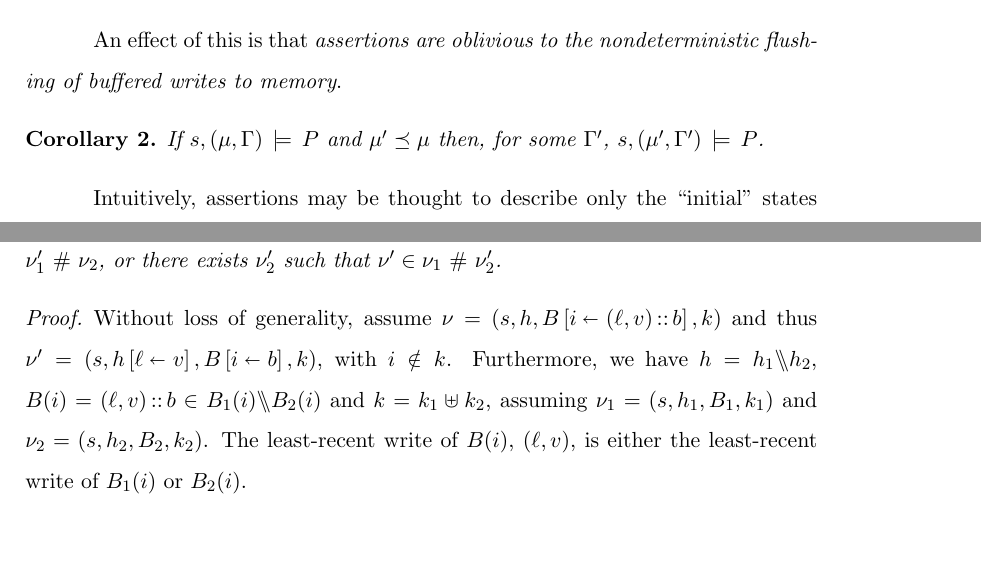
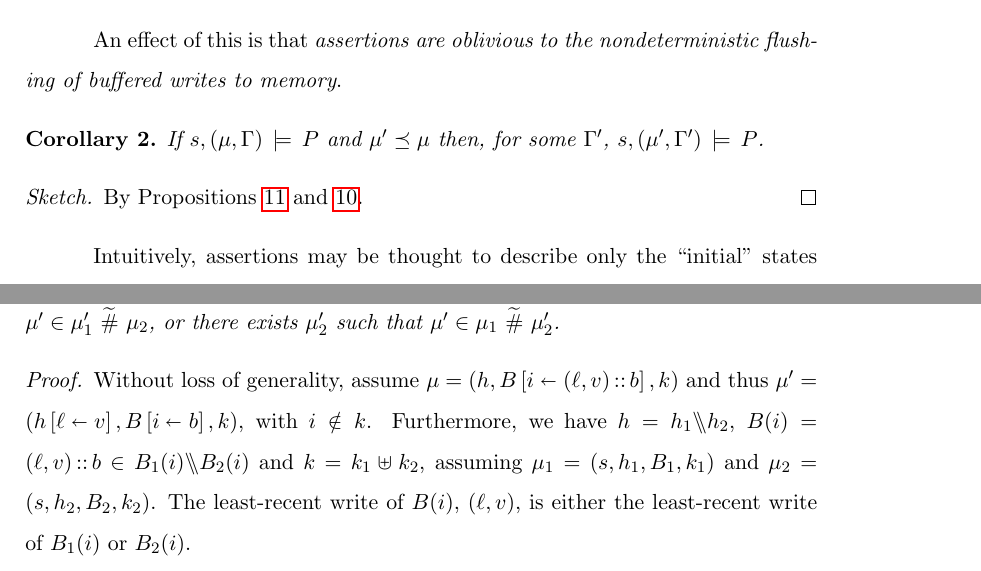
Before and after one commit to iwehrman/Weak-Memory-Local-Reasoning, a LaTeX thesis (dissertation.tex): two parts of pages 134 and 172 of 191, joined at a grey line, cut so that both start at the same text, the shorter picture padded with empty space. Compiled offline with pdfLaTeX.

Commit message:
slight cleanup of flushing hash proofs

```diff
--- a/dissertation.tex
+++ b/dissertation.tex
@@ -1992,6 +1992,10 @@ An effect of this is that \emph{assertions are oblivious to the nondeterministic
     If $s,(\mu,\Gamma) \sentails P$ and $\mu' \taurefines \mu$ then, for some $\Gamma'$, $s,(\mu',\Gamma') \sentails P$.
 \end{corollary}
 
+\begin{proof}[Sketch]
+    By Propositions~\ref{lem:generalized-flushing-closure} and~\ref{lem:generalized-order-encompasses-flushing-order}.
+\end{proof}
+
 Intuitively, assertions may be thought to describe only the ``initial'' states without concern for the nondeterministic flushing of writes that may have taken place, though the semantics also encompasses all states reachable as a result these steps. This is an important feature of the assertion language because flushing buffered writes---which cannot be controlled---never changes the satisfiability of an assertion. This is also extremely important for the specification logic, as is described in the next section.
 
 \section{Concurrent Specifications}
@@ -2381,12 +2385,10 @@ The following lemma describes a crucial relationship between spatiotemporal sepa
 
 \begin{lemma}
   \label{lem:separation-tau}
-  If $\nu \in \nu_1 \fhash \nu_2$ and $\nu \modstep \nu'$, then either there exists $\nu'_1$ such that $\nu' \in \nu'_1 \fhash \nu_2$, or there exists $\nu'_2$ such that $\nu' \in \nu_1 \fhash \nu'_2$.
+  If $\mu \in \mu_1 \shash \mu_2$ and $\mu \modstep \mu'$, then either there exists $\mu'_1$ such that $\mu' \in \mu'_1 \shash \mu_2$, or there exists $\mu'_2$ such that $\mu' \in \mu_1 \shash \mu'_2$.
 \end{lemma}
 
 \begin{proof}
-  Without loss of generality, assume $\nu = (s,h,\funup{B}{\ptup{i}{(\ell,v)\lcons b}},k)$ and thus $\nu' = (s,\funup{h}{\ptup{\ell}{v}},\funup{B}{\ptup{i}{b}},k)$, with $i \notin k$. Furthermore, we have $h = h_1 \override h_2$, $B(i) = (\ell,v) \lcons b \in B_1(i) \override B_2(i)$ and $k = k_1 \uplus k_2$, assuming $\nu_1 = (s,h_1,B_1,k_1)$ and $\nu_2 = (s,h_2,B_2,k_2)$. The least-recent write of $B(i)$, $(\ell,v)$, is either the least-recent write of $B_1(i)$ or $B_2(i)$.
-
-  In the first case, $B_1(i) = (\ell,v) \lcons b_1'$, and $b \in b'_1 \override B_2(i)$. Let $\nu'_1 = (s,\funup{h_1}{\ptup{\ell}{v}},\funup{B_1}{\ptup{i}{b'_1}},k_1)$. Because $i \notin k = k_1 \uplus k_2$, it is also the case that $i \notin k_1$, and so $\nu_1 \modstep \nu'_1$. By definedness of $\nu_1 \fhash \nu_2$, we know that if $\ell \in \dom{h_2} \cap \dom{B_1(i)}$ then $i \in k$. Hence $\ell \notin \dom{h_2}$, which means that $\funup{(h_1 \override h_2)}{\ptup{\ell}{v}} = \funup{h_1}{\ptup{\ell}{v}} \override h_2$. It follows that $\nu' = (s,\funup{h_1}{\ptup{\ell}{v}} \override h_2, \funup{B}{\ptup{i}{b}},k) \in \nu'_1 \fhash \nu_2$.
-
-  In the second case, $B_2(i) = (\ell,v) \lcons b'_2$, and $b \in B_1(i) \override b'_2$. Let $\nu'_2 = (s,\funup{h_2}{\ptup{\ell}{v}},\funup{B_2}{\ptup{i}{b'_2}},k_2)$. Again, $i \notin k_2$, and so $\nu_2 \modstep \nu'_2$. Because $\funup{(h_1 \override h_2)}{\ptup{\ell}{v}} = h_1 \override (\funup{h_2}{\ptup{\ell}{v}})$, it follows that $\nu' = (s,h_1 \override (\funup{h_2}{\ptup{\ell}{v}}),\funup{B}{\ptup{i}{b}},k) \in \nu_1 \fhash \nu_2$.
+  Without loss of generality, assume $\mu = (h,\funup{B}{\ptup{i}{(\ell,v)\lcons b}},k)$ and thus $\mu' = (\funup{h}{\ptup{\ell}{v}},\funup{B}{\ptup{i}{b}},k)$, with $i \notin k$. Furthermore, we have $h = h_1 \override h_2$, $B(i) = (\ell,v) \lcons b \in B_1(i) \override B_2(i)$ and $k = k_1 \uplus k_2$, assuming $\mu_1 = (s,h_1,B_1,k_1)$ and $\mu_2 = (s,h_2,B_2,k_2)$. The least-recent write of $B(i)$, $(\ell,v)$, is either the least-recent write of $B_1(i)$ or $B_2(i)$.
+
+  In the first case, $B_1(i) = (\ell,v) \lcons b_1'$, and $b \in b'_1 \override B_2(i)$. Let \[\mu'_1 = (s,\funup{h_1}{\ptup{\ell}{v}},\funup{B_1}{\ptup{i}{b'_1}},k_1).\] Because $i \notin k = k_1 \uplus k_2$, it is also the case that $i \notin k_1$, and so $\mu_1 \modstep \mu'_1$. By definedness of $\mu_1 \shash \mu_2$, we know that if $\ell \in \dom{h_2} \cap \dom{B_1(i)}$ then $i \in k$. Hence $\ell \notin \dom{h_2}$, which means that $\funup{(h_1 \override h_2)}{\ptup{\ell}{v}} = \funup{h_1}{\ptup{\ell}{v}} \override h_2$. It follows that $\mu' = (s,\funup{h_1}{\ptup{\ell}{v}} \override h_2, \funup{B}{\ptup{i}{b}},k) \in \mu'_1 \shash \mu_2$.
```
Also changed, not shown: dissertation.tex (9 more changed lines).
